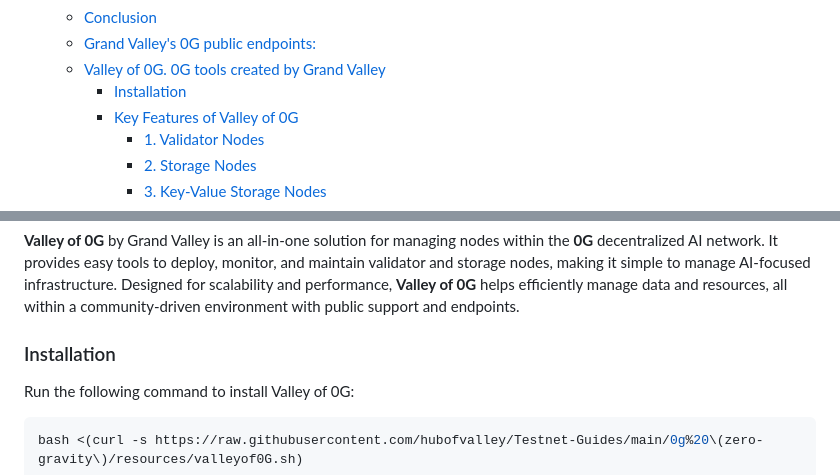
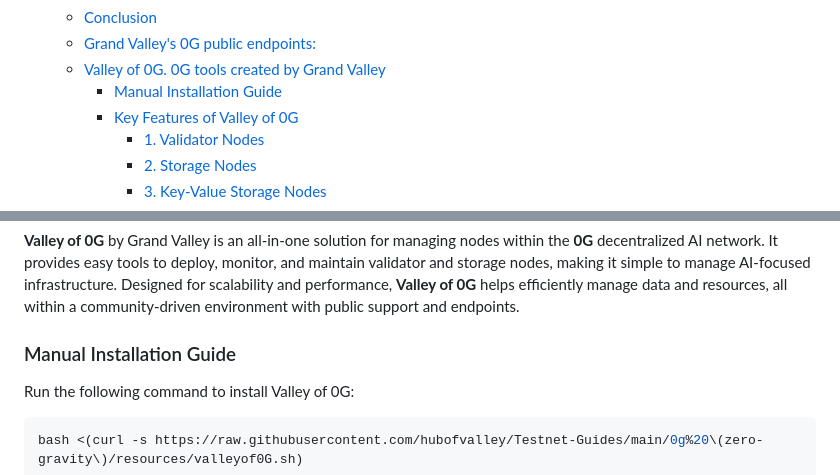
Before and after one commit to hubofvalley/Testnet-Guides, a Markdown page: 0g (zero-gravity)/README.md, 2 parts joined by grey strips. Drawn GitHub-style.

```diff
--- a/0g (zero-gravity)/README.md
+++ b/0g (zero-gravity)/README.md
@@ -14,7 +14,7 @@
   - [Conclusion](#conclusion)
   - [Grand Valley's 0G public endpoints:](#grand-valleys-0g-public-endpoints)
   - [Valley of 0G. 0G tools created by Grand Valley](#valley-of-0g-0g-tools-created-by-grand-valley)
-    - [Installation](#installation)
+    - [Manual Installation Guide](#manual-installation-guide)
     - [Key Features of Valley of 0G](#key-features-of-valley-of-0g)
       - [1. Validator Nodes](#1-validator-nodes)
       - [2. Storage Nodes](#2-storage-nodes)
@@ -130,7 +130,7 @@ With Public Testnet, 0G’s docs and code become public. Check them out below! -
 
 **Valley of 0G** by Grand Valley is an all-in-one solution for managing nodes within the **0G** decentralized AI network. It provides easy tools to deploy, monitor, and maintain validator and storage nodes, making it simple to manage AI-focused infrastructure. Designed for scalability and performance, **Valley of 0G** helps efficiently manage data and resources, all within a community-driven environment with public support and endpoints.
 
-### Installation
+### Manual Installation Guide
 
 Run the following command to install Valley of 0G:
 
```
Also changed, not shown: Sacas Network/README.md (+469 -0 lines), Sacas Network/resources/cosmovisorpath.png (added), 1 other file.
